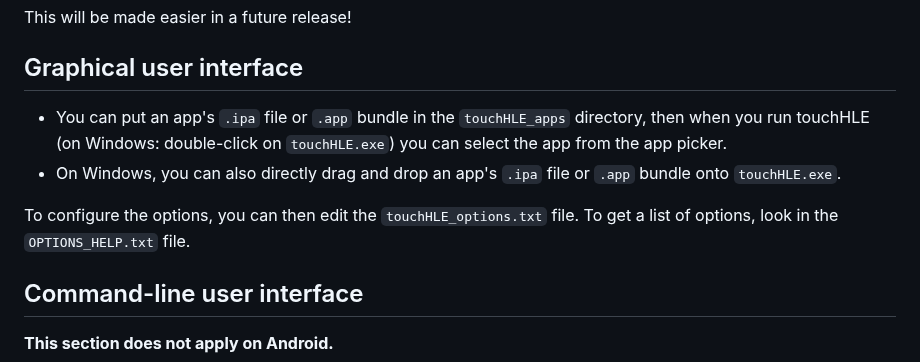
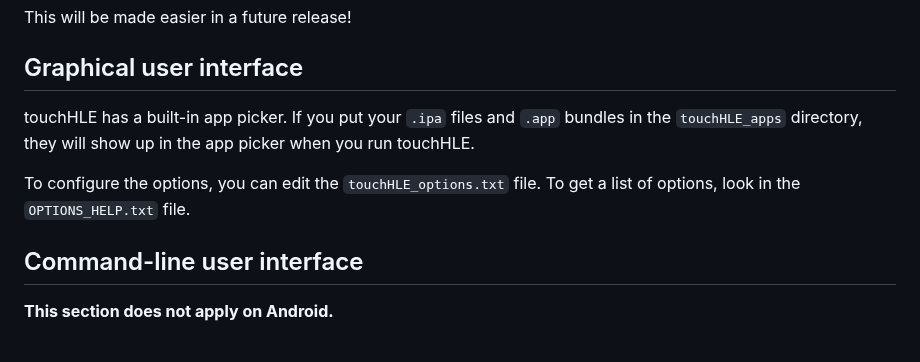
Before and after one commit to touchHLE/touchHLE, a Markdown page: README.md, the part around the change. Rendered like a GitHub page.

Commit message:
Remove mention of drag-and-drop (fixes #153)
This didn't work very well in practice because Windows would start
touchHLE in the wrong directory.

```diff
--- a/README.md
+++ b/README.md
@@ -78,10 +78,9 @@ This will be made easier in a future release!
 
 ## Graphical user interface
 
-* You can put an app's `.ipa` file or `.app` bundle in the `touchHLE_apps` directory, then when you run touchHLE (on Windows: double-click on `touchHLE.exe`) you can select the app from the app picker.
-* On Windows, you can also directly drag and drop an app's `.ipa` file or `.app` bundle onto `touchHLE.exe`.
+touchHLE has a built-in app picker. If you put your `.ipa` files and `.app` bundles in the `touchHLE_apps` directory, they will show up in the app picker when you run touchHLE.
 
-To configure the options, you can then edit the `touchHLE_options.txt` file. To get a list of options, look in the `OPTIONS_HELP.txt` file.
+To configure the options, you can edit the `touchHLE_options.txt` file. To get a list of options, look in the `OPTIONS_HELP.txt` file.
 
 ## Command-line user interface
 
```
